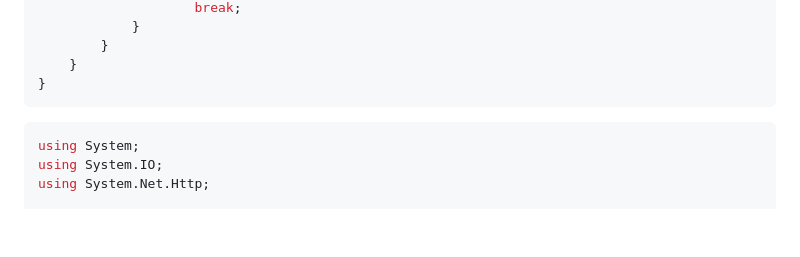
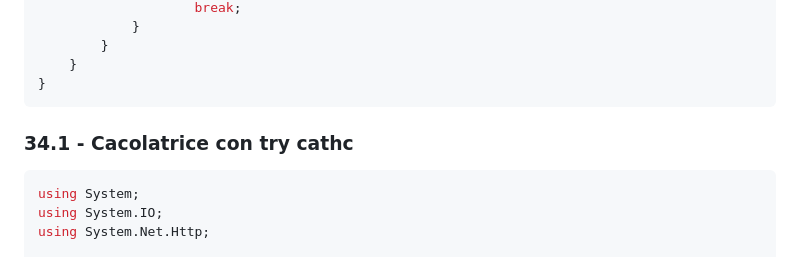
Before and after one commit to AleDegia/esercitazioni-dotnet-2024, a Markdown page: esercitazione1/README.md, the part around the change. Drawn GitHub-style; blank space fills up the shorter version.

Commit message:
es calcolatrice

````diff
--- a/esercitazione1/README.md
+++ b/esercitazione1/README.md
@@ -2241,6 +2241,8 @@ class Program
 }
 ```
 
+### 34.1 - Cacolatrice con try cathc
+
 ```c#
 using System;
 using System.IO;
````
